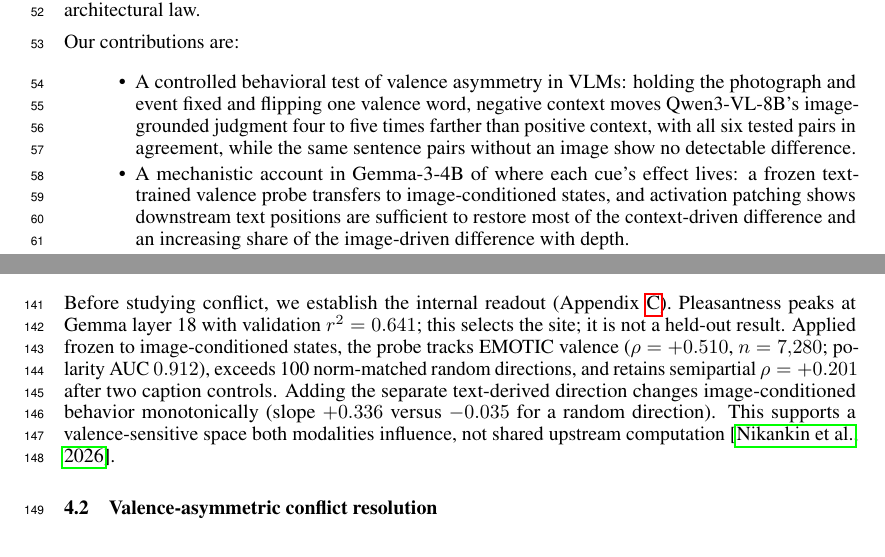
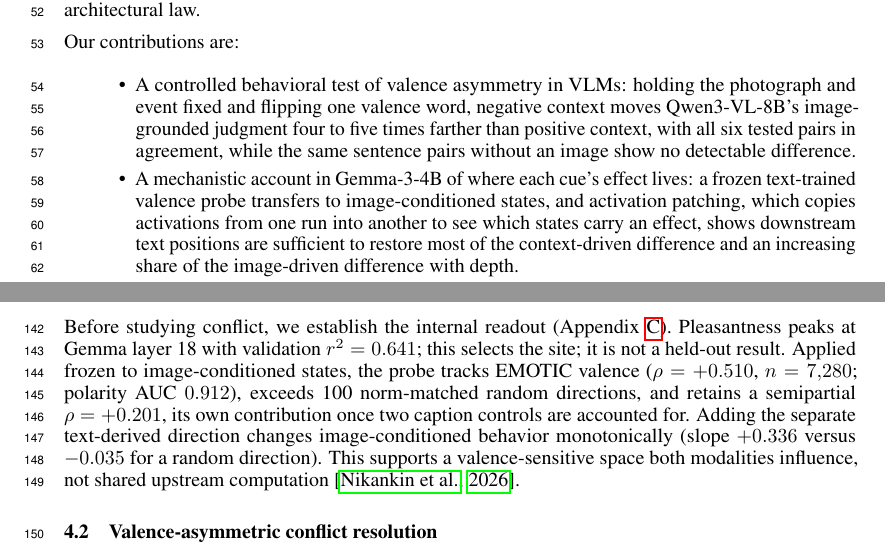
Before and after one commit to syedmahdi30/appraisal-research-algoverse, a LaTeX paper (paper/neurips_2026.tex): two parts of pages 2 and 4 of 28, joined at a grey line, cut so that both start at the same text. Compiled offline with pdfLaTeX.

Commit message:
paper: gloss patching and semipartial at first use
Sneheel's calibration note: assume the reader knows some mechanistic
interpretability, but keep it followable for someone new.

An audit of the long build found the vocabulary is mostly fine. The patching
procedure is already explained in plain language where it is performed in
§4.3.1, and residual stream, logit lens and attn_out appear nowhere in the main
text. The problem was ordering, not vocabulary: "activation patching" is used
cold in the contributions list, roughly 5,000 characters before §4.3 explains
it, in the one paragraph every reader reads.

Adds a clause there saying what patching does, and glosses semipartial in the
body, where it carries the strongest reply to the "the model is just captioning
the image" objection and was previously named without explanation. The term is
kept alongside the gloss so the statistic is still identifiable.

Both fit without an offsetting cut. VLM4RWD 8pp, Interp4Discovery 5pp, 77
references, Overleaf exports text-identical.

Left for the manual pass: difference-of-means steering and readout are both used
shortly before they are defined, which is survivable, and the norm-matched
random-direction control is not explained as a control on direction length.

Co-Authored-By: Claude Opus 5 <noreply@anthropic.com>
Claude-Session: https://claude.ai/code/session_01BFYVfGrMnAkXyPz1brNzo8

```diff
--- a/paper/neurips_2026.tex
+++ b/paper/neurips_2026.tex
@@ -100,7 +100,7 @@ We then ask where the model keeps each cue's signal. In \gemma{}, a frozen text-
 Our contributions are:
 \begin{itemize}\setlength\itemsep{0pt}
   \item A controlled behavioral test of valence asymmetry in VLMs: holding the photograph and event fixed and flipping one valence word, negative context moves \qwen{}'s image-grounded judgment four to five times farther than positive context, with all six tested pairs in agreement, while the same sentence pairs without an image show no detectable difference.
-  \item A mechanistic account in \gemma{} of where each cue's effect lives: a frozen text-trained valence probe transfers to image-conditioned states, and activation patching shows downstream text positions are sufficient to restore most of the context-driven difference and an increasing share of the image-driven difference with depth.
+  \item A mechanistic account in \gemma{} of where each cue's effect lives: a frozen text-trained valence probe transfers to image-conditioned states, and activation patching, which copies activations from one run into another to see which states carry an effect, shows downstream text positions are sufficient to restore most of the context-driven difference and an increasing share of the image-driven difference with depth.
   \item A measurement caution from testing four models and three readouts: effect size and sometimes sign depend on scoring choices, most sharply when a multi-token emotion label is scored by its first token instead of in full, so we report a controlled asymmetry in the tested setup, not a universal architectural claim.
 \end{itemize}
 \fi
@@ -148,7 +148,7 @@ The probe is fit on \gemma{} text states and its site selected at layer 18 on va
 \subsection{Reading and steering valence across modalities}
 \label{sec:foundations}
 
-Before studying conflict, we establish the internal readout (Appendix~\ref{app:foundations}). Pleasantness peaks at Gemma layer 18 with validation $r^2=0.641$; this selects the site; it is not a held-out result. Applied frozen to image-conditioned states, the probe tracks EMOTIC valence ($\rho=+0.510$, $n=7{,}280$; polarity AUC $0.912$), exceeds 100 norm-matched random directions, and retains semipartial $\rho=+0.201$ after two caption controls. Adding the separate text-derived direction changes image-conditioned behavior monotonically (slope $+0.336$ versus $-0.035$ for a random direction). This supports a valence-sensitive space both modalities influence, not shared upstream computation \citep{nikankin2025}.
+Before studying conflict, we establish the internal readout (Appendix~\ref{app:foundations}). Pleasantness peaks at Gemma layer 18 with validation $r^2=0.641$; this selects the site; it is not a held-out result. Applied frozen to image-conditioned states, the probe tracks EMOTIC valence ($\rho=+0.510$, $n=7{,}280$; polarity AUC $0.912$), exceeds 100 norm-matched random directions, and retains a semipartial $\rho=+0.201$, its own contribution once two caption controls are accounted for. Adding the separate text-derived direction changes image-conditioned behavior monotonically (slope $+0.336$ versus $-0.035$ for a random direction). This supports a valence-sensitive space both modalities influence, not shared upstream computation \citep{nikankin2025}.
 \fi
 
 \ifshort
```
Also changed, not shown: paper/neurips_2026.tex (2 more changed lines).
